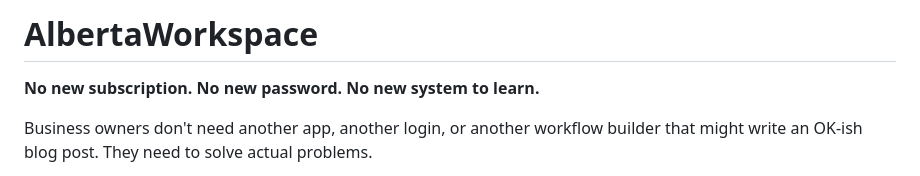
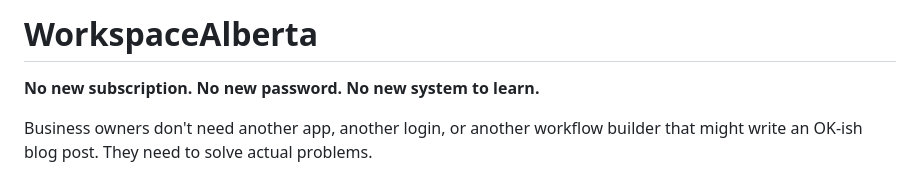
Before and after one commit to HarleyCoops/WorkspaceAlberta, a Markdown page: README.md, the part around the change. Drawn GitHub-style.

Commit message:
quick push

```diff
--- a/README.md
+++ b/README.md
@@ -1,4 +1,4 @@
-# AlbertaWorkspace
+# WorkspaceAlberta
 
 **No new subscription. No new password. No new system to learn.**
 
```
